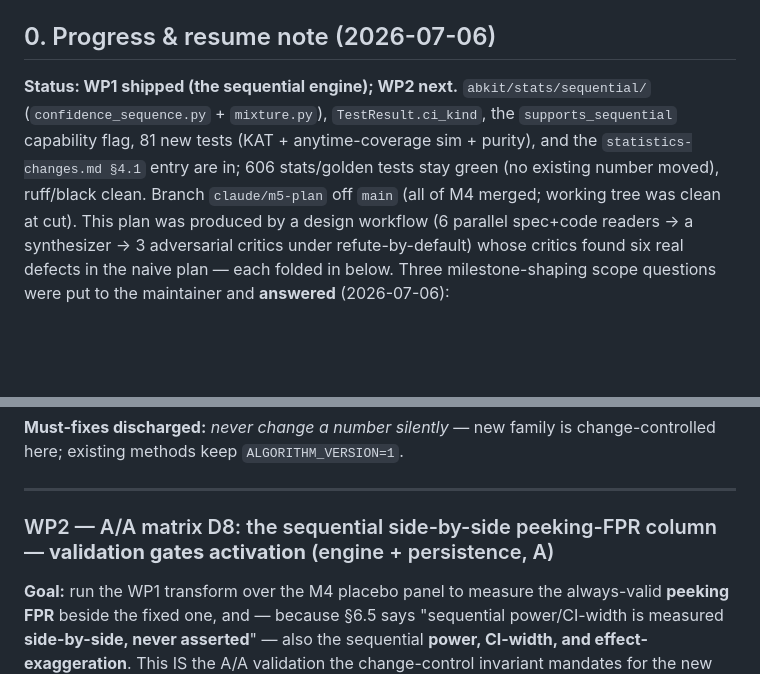
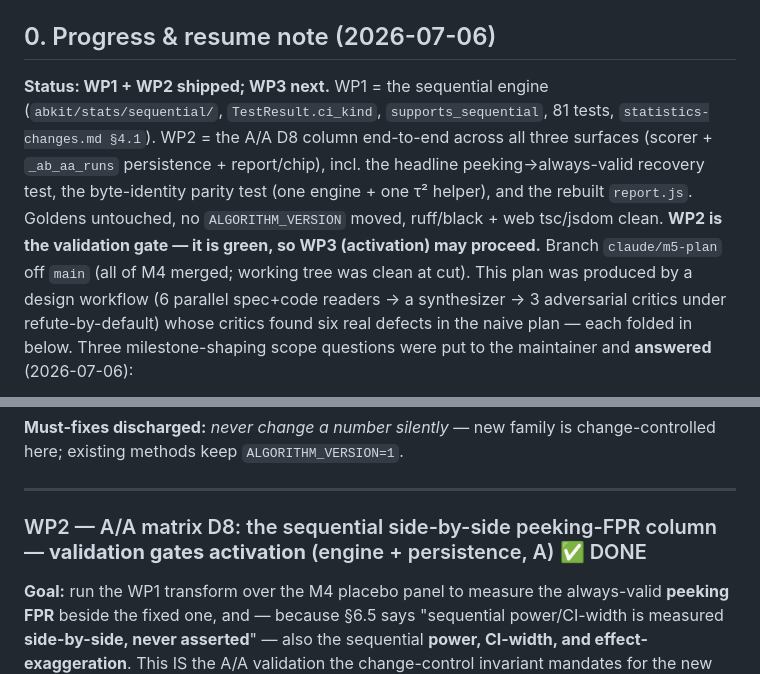
Before and after one commit to alexeiveselov92/ab-analysis-kit, a Markdown page: docs/specs/m5-implementation-plan.md, 2 parts joined by grey strips. Rendered like a GitHub page; blank space fills up the shorter version.

Commit message:
docs(specs): mark M5 WP2 done in the implementation plan
Co-Authored-By: Claude Opus 4.8 (1M context) <noreply@anthropic.com>

```diff
--- a/docs/specs/m5-implementation-plan.md
+++ b/docs/specs/m5-implementation-plan.md
@@ -11,12 +11,14 @@
 
 ## 0. Progress & resume note (2026-07-06)
 
-**Status: WP1 shipped (the sequential engine); WP2 next.** `abkit/stats/sequential/`
-(`confidence_sequence.py` + `mixture.py`), `TestResult.ci_kind`, the
-`supports_sequential` capability flag, 81 new tests (KAT + anytime-coverage sim +
-purity), and the `statistics-changes.md §4.1` entry are in; 606 stats/golden tests
-stay green (no existing number moved), ruff/black clean. Branch `claude/m5-plan` off
-`main`
+**Status: WP1 + WP2 shipped; WP3 next.** WP1 = the sequential engine
+(`abkit/stats/sequential/`, `TestResult.ci_kind`, `supports_sequential`, 81 tests,
+`statistics-changes.md §4.1`). WP2 = the A/A D8 column end-to-end across all three
+surfaces (scorer + `_ab_aa_runs` persistence + report/chip), incl. the headline
+peeking→always-valid recovery test, the byte-identity parity test (one engine + one
+τ² helper), and the rebuilt `report.js`. Goldens untouched, no `ALGORITHM_VERSION`
+moved, ruff/black + web tsc/jsdom clean. **WP2 is the validation gate — it is green,
+so WP3 (activation) may proceed.** Branch `claude/m5-plan` off `main`
 (all of M4 merged; working tree was clean at cut). This plan was produced by a
 design workflow (6 parallel spec+code readers → a synthesizer → 3 adversarial
 critics under refute-by-default) whose critics found six real defects in the
@@ -146,7 +148,7 @@ change-controlled here; existing methods keep `ALGORITHM_VERSION=1`.
 
 ---
 
-### WP2 — A/A matrix D8: the sequential side-by-side peeking-FPR column — **validation gates activation** (engine + persistence, A)
+### WP2 — A/A matrix D8: the sequential side-by-side peeking-FPR column — **validation gates activation** (engine + persistence, A) ✅ DONE
 
 **Goal:** run the WP1 transform over the M4 placebo panel to measure the
 always-valid **peeking FPR** beside the fixed one, and — because §6.5 says
```
